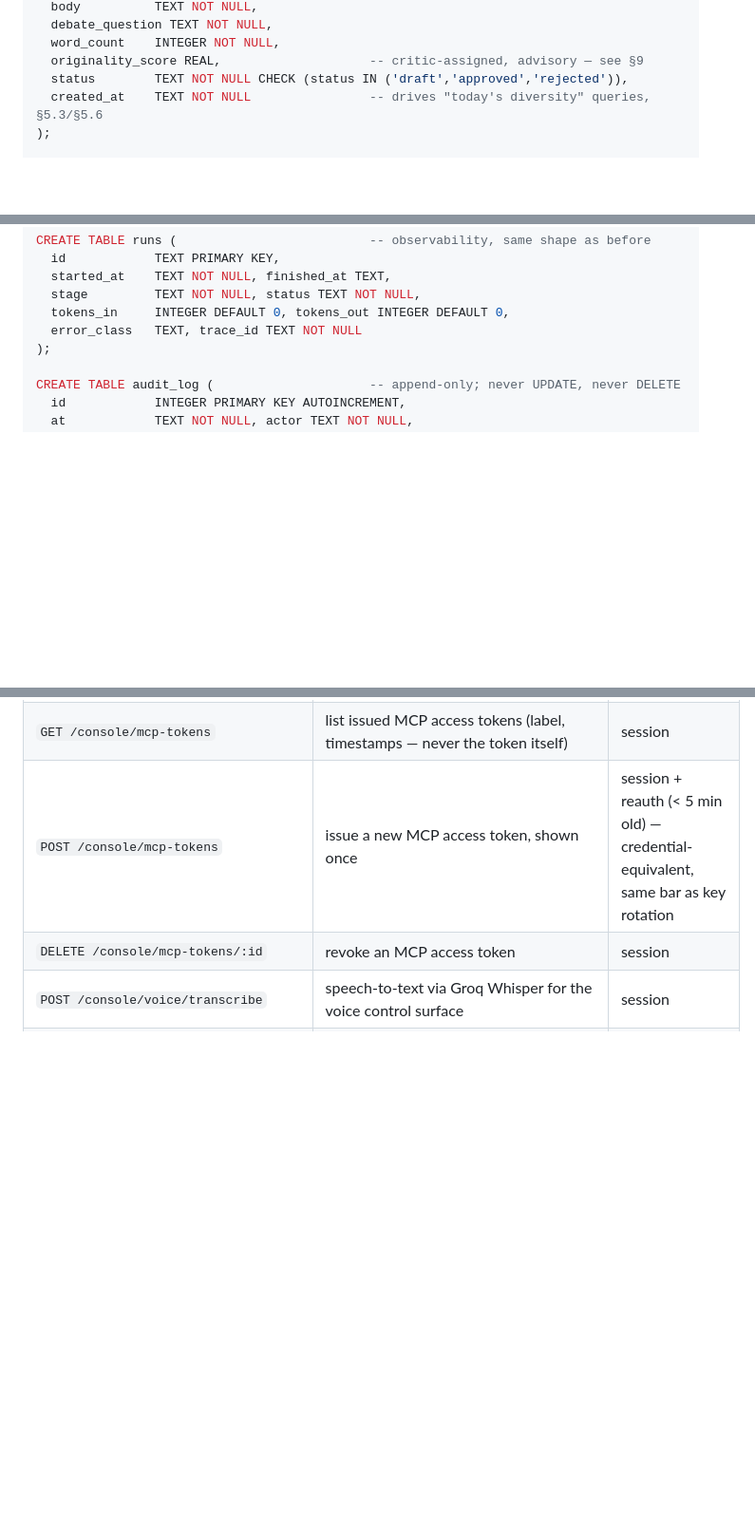
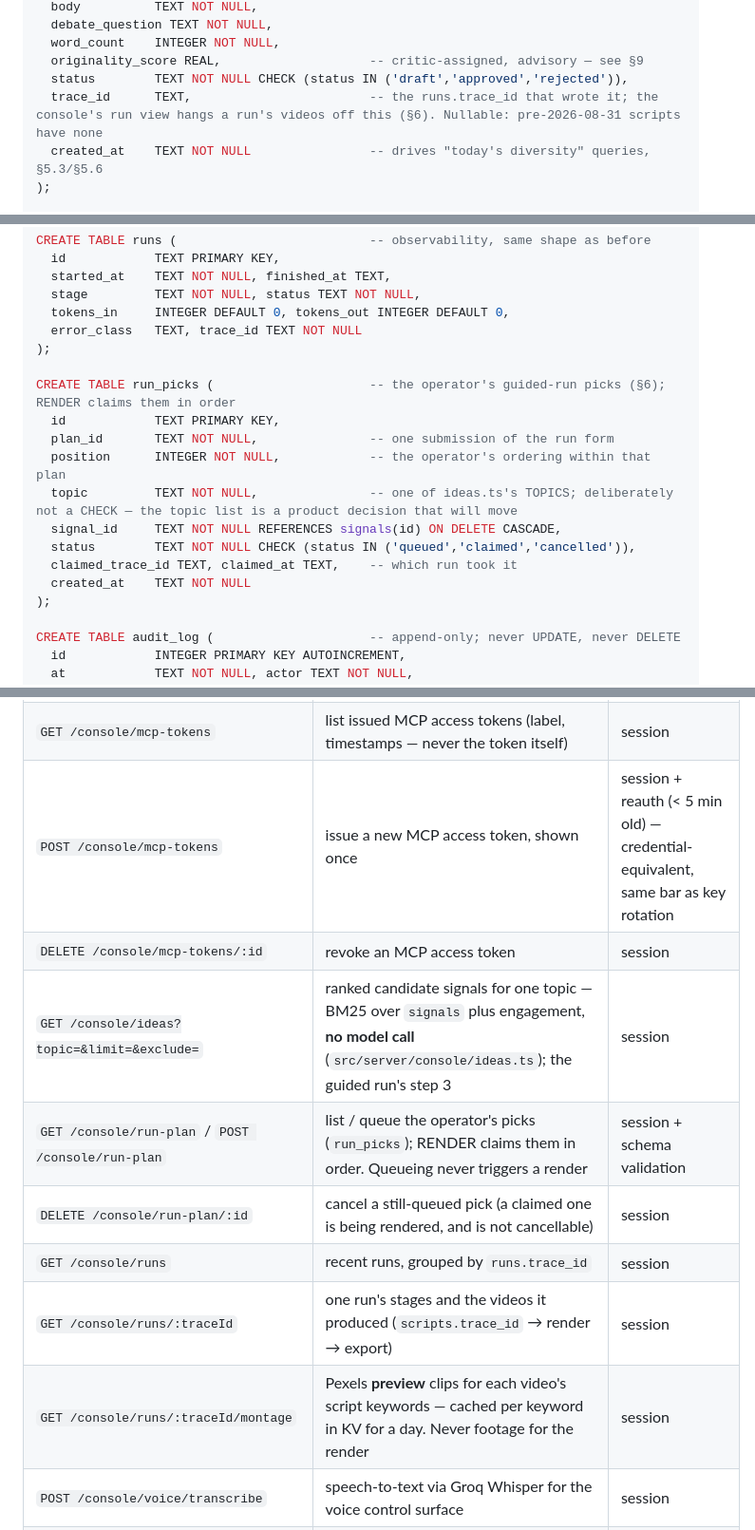
Before and after one commit to isahalim/mythosengine, a Markdown page: ARCHITECTURE.md, 3 parts joined by grey strips. Shown at 95% size. Drawn GitHub-style; blank space fills up the shorter version.

```diff
--- a/ARCHITECTURE.md
+++ b/ARCHITECTURE.md
@@ -200,6 +200,7 @@ CREATE TABLE scripts (
   word_count    INTEGER NOT NULL,
   originality_score REAL,                    -- critic-assigned, advisory — see §9
   status        TEXT NOT NULL CHECK (status IN ('draft','approved','rejected')),
+  trace_id      TEXT,                        -- the runs.trace_id that wrote it; the console's run view hangs a run's videos off this (§6). Nullable: pre-2026-08-31 scripts have none
   created_at    TEXT NOT NULL                -- drives "today's diversity" queries, §5.3/§5.6
 );
 
@@ -280,6 +281,17 @@ CREATE TABLE runs (                          -- observability, same shape as bef
   stage         TEXT NOT NULL, status TEXT NOT NULL,
   tokens_in     INTEGER DEFAULT 0, tokens_out INTEGER DEFAULT 0,
   error_class   TEXT, trace_id TEXT NOT NULL
+);
+
+CREATE TABLE run_picks (                     -- the operator's guided-run picks (§6); RENDER claims them in order
+  id            TEXT PRIMARY KEY,
+  plan_id       TEXT NOT NULL,               -- one submission of the run form
+  position      INTEGER NOT NULL,            -- the operator's ordering within that plan
+  topic         TEXT NOT NULL,               -- one of ideas.ts's TOPICS; deliberately not a CHECK — the topic list is a product decision that will move
+  signal_id     TEXT NOT NULL REFERENCES signals(id) ON DELETE CASCADE,
+  status        TEXT NOT NULL CHECK (status IN ('queued','claimed','cancelled')),
+  claimed_trace_id TEXT, claimed_at TEXT,    -- which run took it
+  created_at    TEXT NOT NULL
 );
 
 CREATE TABLE audit_log (                     -- append-only; never UPDATE, never DELETE
@@ -700,6 +712,12 @@ Output is persisted to `research_briefs` (§4) and travels into the export's
 | `GET /console/mcp-tokens` | list issued MCP access tokens (label, timestamps — never the token itself) | session |
 | `POST /console/mcp-tokens` | issue a new MCP access token, shown once | session + reauth (< 5 min old) — credential-equivalent, same bar as key rotation |
 | `DELETE /console/mcp-tokens/:id` | revoke an MCP access token | session |
+| `GET /console/ideas?topic=&limit=&exclude=` | ranked candidate signals for one topic — BM25 over `signals` plus engagement, **no model call** (`src/server/console/ideas.ts`); the guided run's step 3 | session |
+| `GET /console/run-plan` / `POST /console/run-plan` | list / queue the operator's picks (`run_picks`); RENDER claims them in order. Queueing never triggers a render | session + schema validation |
+| `DELETE /console/run-plan/:id` | cancel a still-queued pick (a claimed one is being rendered, and is not cancellable) | session |
+| `GET /console/runs` | recent runs, grouped by `runs.trace_id` | session |
+| `GET /console/runs/:traceId` | one run's stages and the videos it produced (`scripts.trace_id` → render → export) | session |
+| `GET /console/runs/:traceId/montage` | Pexels **preview** clips for each video's script keywords — cached per keyword in KV for a day. Never footage for the render | session |
 | `POST /console/voice/transcribe` | speech-to-text via Groq Whisper for the voice control surface | session |
 | `POST /console/voice/turn` | one voice turn — transcript in, tool calls dispatched through `POST /console/mcp`'s exact contract (actor `mcp` in `audit_log`, not `agent`) | session |
 
```
Also changed, not shown: other parts of ARCHITECTURE.md (+1 -0 lines), docs/PLAN_V2_DISCOURSE.md (+53 -1 lines).
